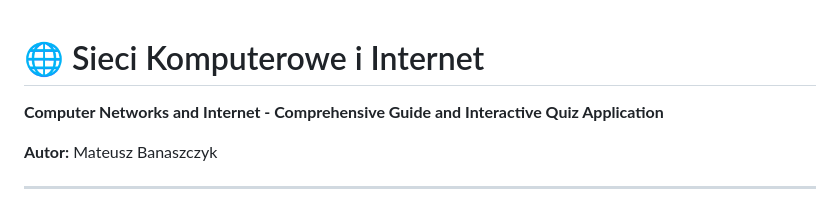
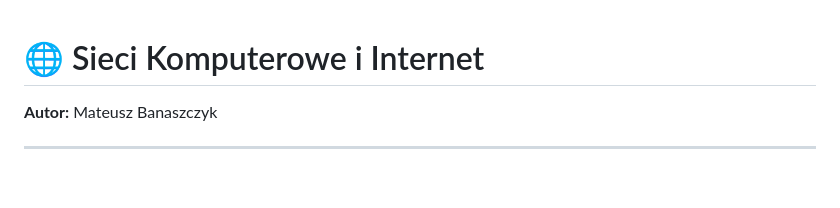
Before and after one commit to mateq2005/RMS-sieci-komputerowe-i-internet-2, a Markdown page: README.md, the part around the change. Rendered like a GitHub page; blank space fills up the shorter version.

```diff
--- a/README.md
+++ b/README.md
@@ -1,6 +1,4 @@
 # 🌐 Sieci Komputerowe i Internet
-
-**Computer Networks and Internet - Comprehensive Guide and Interactive Quiz Application**
 
 **Autor:** Mateusz Banaszczyk
 
```
